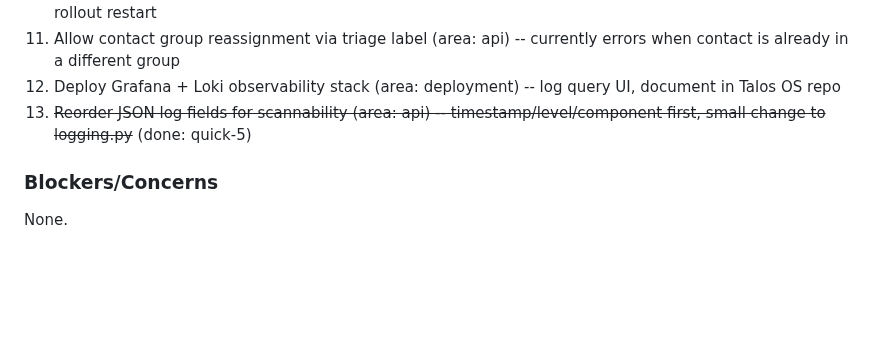
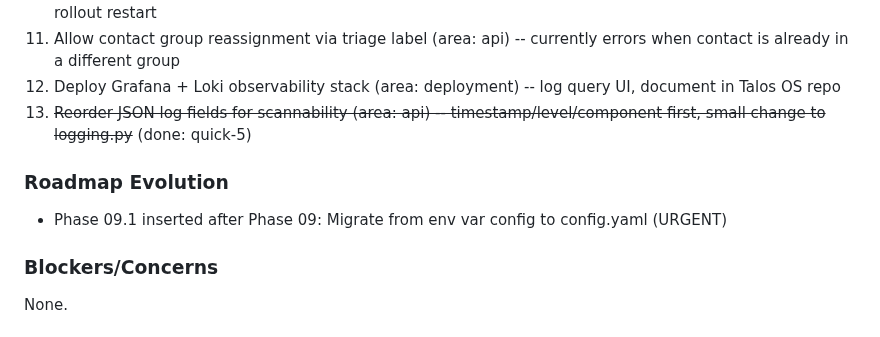
Before and after one commit to HelloThisIsFlo/mailroom, a Markdown page: .planning/STATE.md, the part around the change. Rendered like a GitHub page; blank space fills up the shorter version.

Commit message:
docs(state): record phase 9.1 context session

```diff
--- a/.planning/STATE.md
+++ b/.planning/STATE.md
@@ -102,6 +102,10 @@ Full decision log with outcomes in PROJECT.md Key Decisions table.
 12. Deploy Grafana + Loki observability stack (area: deployment) -- log query UI, document in Talos OS repo
 13. ~~Reorder JSON log fields for scannability (area: api) -- timestamp/level/component first, small change to logging.py~~ (done: quick-5)
 
+### Roadmap Evolution
+
+- Phase 09.1 inserted after Phase 09: Migrate from env var config to config.yaml (URGENT)
+
 ### Blockers/Concerns
 
 None.
```
